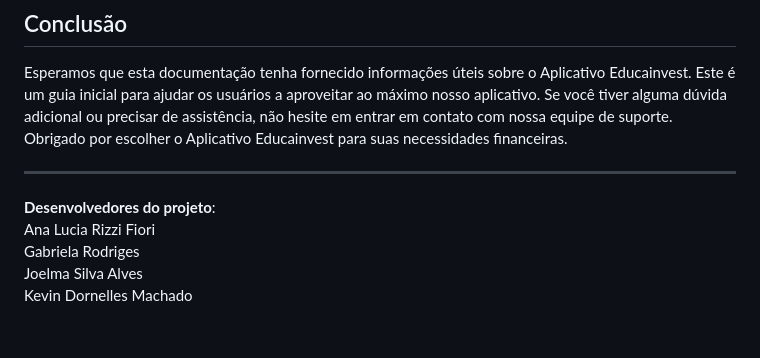
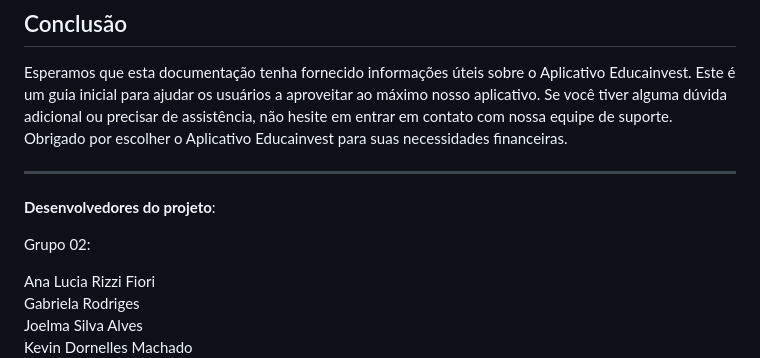
Before and after one commit to rafael-vaz/educainvest, a Markdown page: README.md, the part around the change. Drawn GitHub-style; blank space fills up the shorter version.

```diff
--- a/README.md
+++ b/README.md
@@ -138,6 +138,9 @@ Esperamos que esta documentação tenha fornecido informações úteis sobre o A
 
 ---
 __Desenvolvedores do projeto__:
+
+Grupo 02:
+
 Ana Lucia Rizzi Fiori
 Gabriela Rodriges
 Joelma Silva Alves
```
